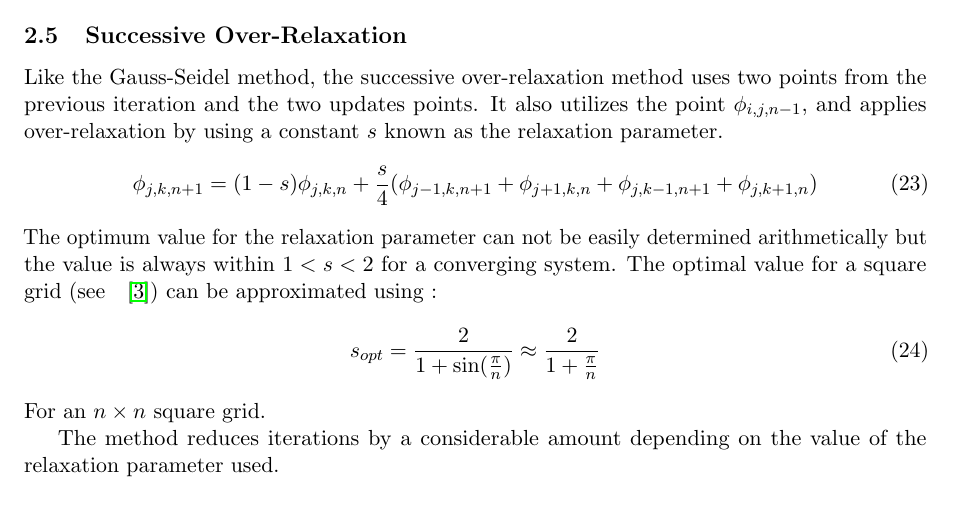
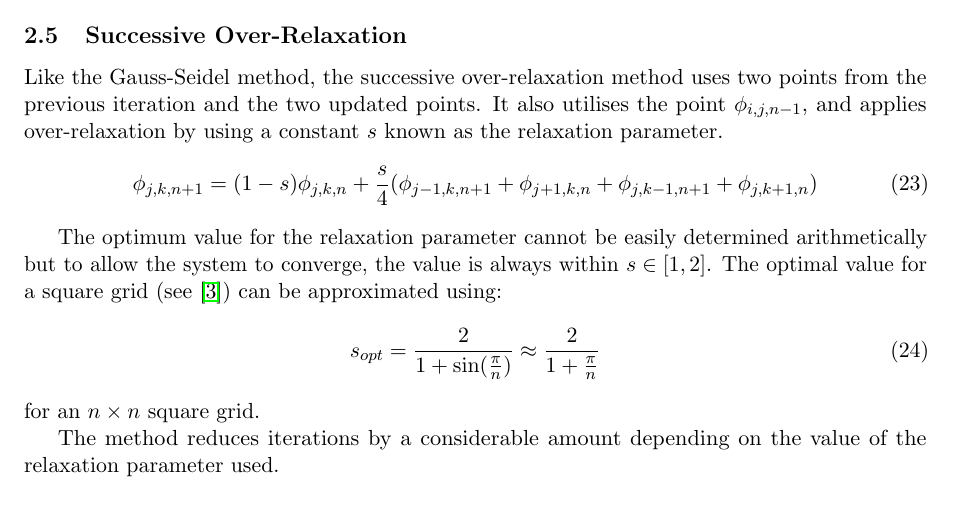
Before and after one commit to LassiHeikkila/TP3-Group-2-project, a LaTeX paper (latex/main.tex, which reads latex/sor.tex): part of page 8 of 20, cut so that both start at the same text. Compiled offline with pdfLaTeX.

Commit message:
Update sor.tex

```diff
--- a/latex/sor.tex
+++ b/latex/sor.tex
@@ -1,11 +1,22 @@
-Like the Gauss-Seidel method, the successive over-relaxation method uses two points from the previous iteration and the two updates points. It also utilizes the point $\phi_{i,j,n-1}$, and applies over-relaxation by using a constant $s$ known as the relaxation parameter.
+Like the Gauss-Seidel method, the successive over-relaxation method uses two
+points from the previous iteration and the two updated points. It also
+utilises the point $\phi_{i,j,n-1}$, and applies over-relaxation by using a
+constant $s$ known as the relaxation parameter.
+%
 \be
 \phi_{j,k,n+1}=(1-s)\phi_{j,k,n}+\frac{s}{4}(\phi_{j-1,k,n+1}+\phi_{j+1,k,n}+\phi_{j,k-1,n+1}+\phi_{j,k+1,n})
 \ee
-The optimum value for the relaxation parameter can not be easily determined arithmetically but the value is always within $1<s<2$ for a converging system. The optimal value for a square grid (see ~ \cite{sor}) can be approximated using :
+
+The optimum value for the relaxation parameter cannot be easily determined
+arithmetically but to allow the system to converge, the value is always
+within $s\in[1,2]$. The optimal value for a square grid (see~\cite{sor})
+can be approximated using:
+%
 \be
  s_{opt} = \frac{2}{1+\sin(\frac{\pi}{n})} \approx \frac{2}{1+\frac{\pi}{n}}
 \ee
-For an $n \times n$ square grid.
+%
+for an $n \times n$ square grid.
 
-The method reduces iterations by a considerable amount depending on the value of the relaxation parameter used.
+The method reduces iterations by a considerable amount depending on the value
+of the relaxation parameter used.
```
